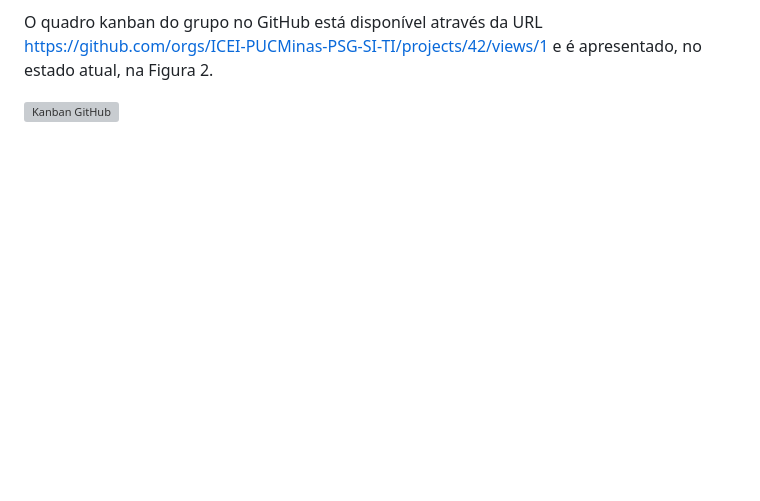
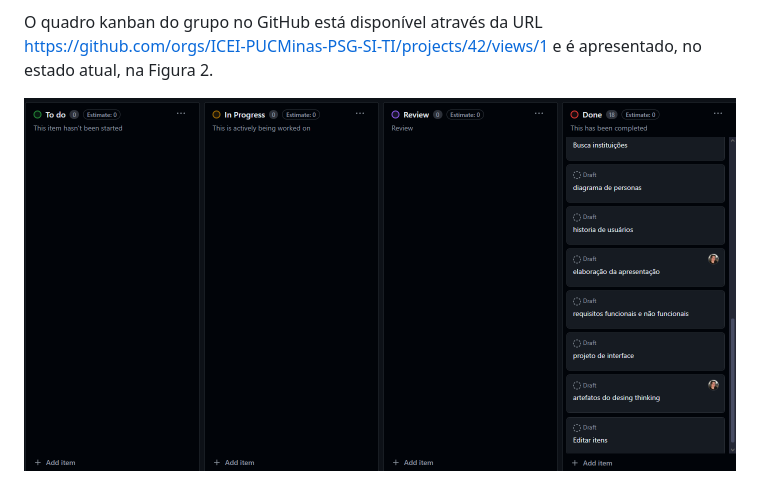
Before and after one commit to ICEI-PUCMinas-PSG-SI-TI/icei-pucminas-psg-si-n-tiaw-2024-1-grupo-8-achados-e-perdidos, a Markdown page: docs/README.md, the part around the change. GitHub-like rendering; blank space fills up the shorter version; grey boxes are pictures that could not be loaded.

```diff
--- a/docs/README.md
+++ b/docs/README.md
@@ -197,4 +197,4 @@ Para organização e distribuição das tarefas do projeto, a equipe está utili
 
 O quadro kanban do grupo no GitHub está disponível através da URL https://github.com/orgs/ICEI-PUCMinas-PSG-SI-TI/projects/42/views/1 e é apresentado, no estado atual, na Figura 2.
 
-![Kanban GitHub](images/kanbanSprint1.jpg)
+![Kanban GitHub](images/kanbanSprint1.png)
```
